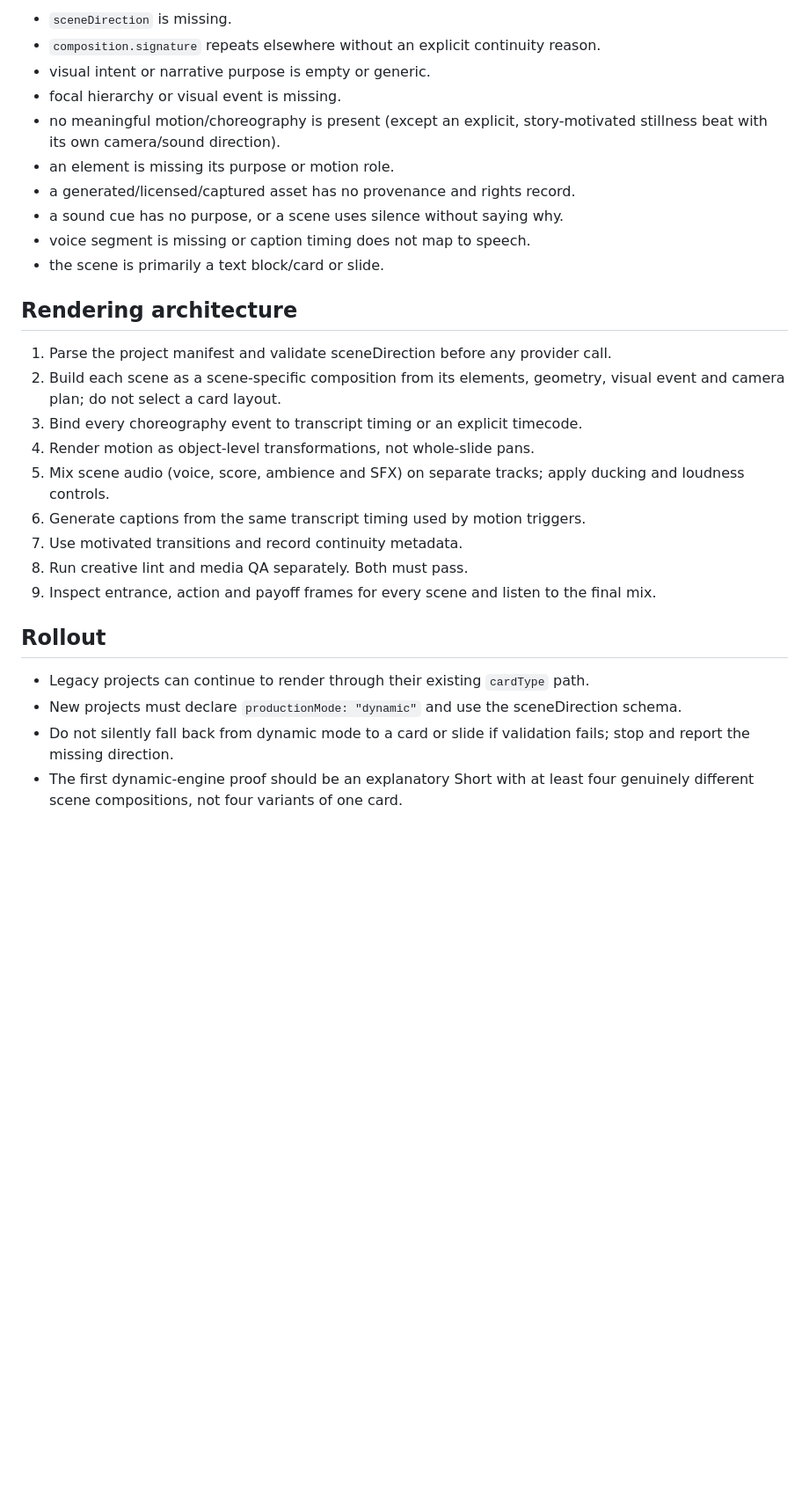
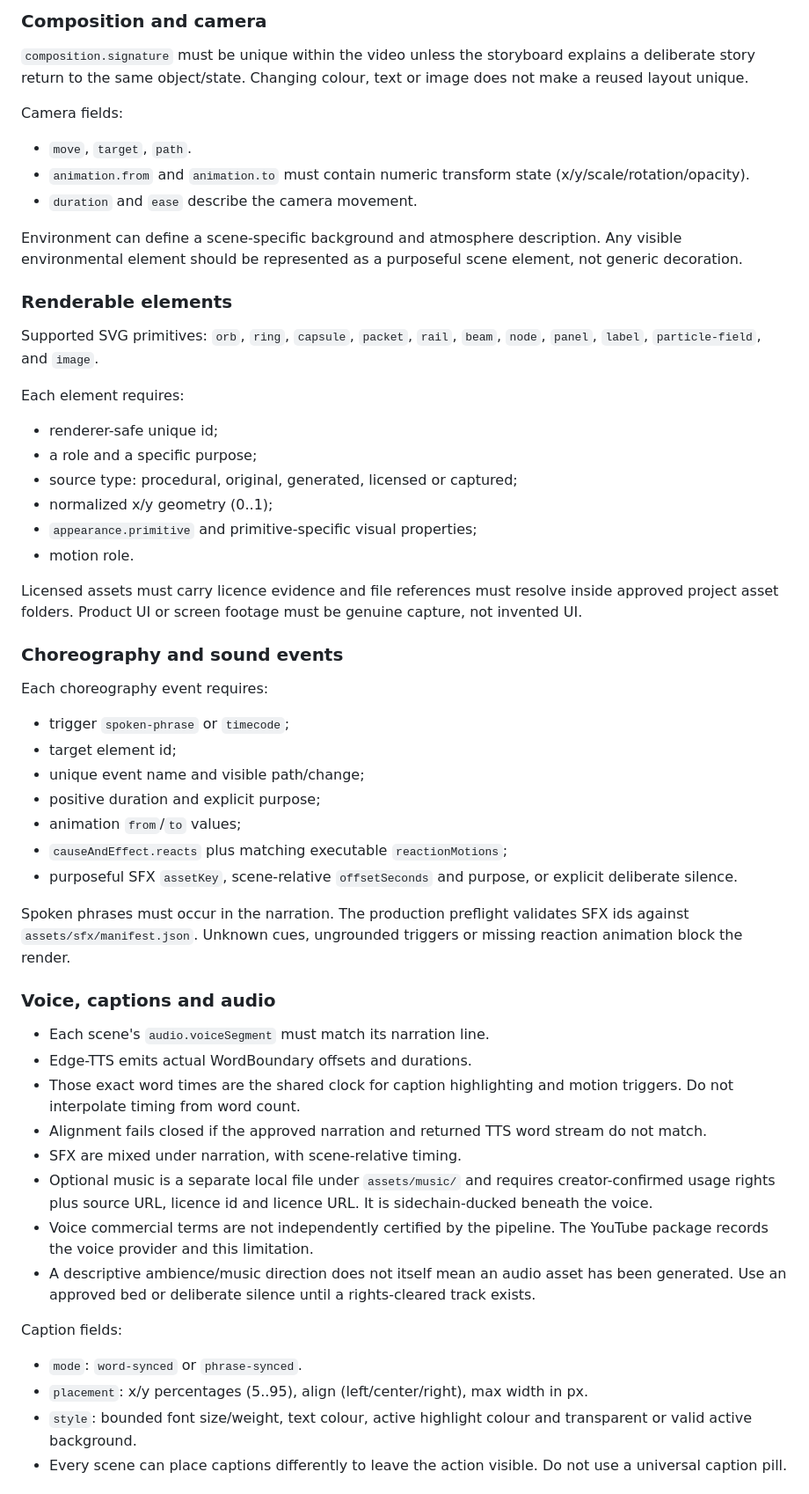
Before and after one commit to aisimplified280-png/ai_video_factory, a Markdown page: docs/DYNAMIC_SCENE_ENGINE_SPEC.md, the part around one of its changes. Shown at 88% size. GitHub-like rendering; blank space fills up the shorter version.

```diff
--- a/docs/DYNAMIC_SCENE_ENGINE_SPEC.md
+++ b/docs/DYNAMIC_SCENE_ENGINE_SPEC.md
@@ -80,30 +30,57 @@ A dynamic project must fail the creative gate when:
 
-- `sceneDirection` is missing.
-- `composition.signature` repeats elsewhere without an explicit continuity reason.
-- visual intent or narrative purpose is empty or generic.
-- focal hierarchy or visual event is missing.
-- no meaningful motion/choreography is present (except an explicit, story-motivated stillness beat with its own camera/sound direction).
-- an element is missing its purpose or motion role.
-- a generated/licensed/captured asset has no provenance and rights record.
-- a sound cue has no purpose, or a scene uses silence without saying why.
-- voice segment is missing or caption timing does not map to speech.
-- the scene is primarily a text block/card or slide.
+### Composition and camera
 
-## Rendering architecture
+`composition.signature` must be unique within the video unless the storyboard explains a deliberate story return to the same object/state. Changing colour, text or image does not make a reused layout unique.
 
-1. Parse the project manifest and validate sceneDirection before any provider call.
-2. Build each scene as a scene-specific composition from its elements, geometry, visual event and camera plan; do not select a card layout.
-3. Bind every choreography event to transcript timing or an explicit timecode.
-4. Render motion as object-level transformations, not whole-slide pans.
-5. Mix scene audio (voice, score, ambience and SFX) on separate tracks; apply ducking and loudness controls.
-6. Generate captions from the same transcript timing used by motion triggers.
-7. Use motivated transitions and record continuity metadata.
-8. Run creative lint and media QA separately. Both must pass.
-9. Inspect entrance, action and payoff frames for every scene and listen to the final mix.
+Camera fields:
+- `move`, `target`, `path`.
+- `animation.from` and `animation.to` must contain numeric transform state (x/y/scale/rotation/opacity).
+- `duration` and `ease` describe the camera movement.
 
-## Rollout
+Environment can define a scene-specific background and atmosphere description. Any visible environmental element should be represented as a purposeful scene element, not generic decoration.
 
-- Legacy projects can continue to render through their existing `cardType` path.
-- New projects must declare `productionMode: "dynamic"` and use the sceneDirection schema.
-- Do not silently fall back from dynamic mode to a card or slide if validation fails; stop and report the missing direction.
-- The first dynamic-engine proof should be an explanatory Short with at least four genuinely different scene compositions, not four variants of one card.
+### Renderable elements
+
+Supported SVG primitives:
+`orb`, `ring`, `capsule`, `packet`, `rail`, `beam`, `node`, `panel`, `label`, `particle-field`, and `image`.
+
+Each element requires:
+- renderer-safe unique id;
+- a role and a specific purpose;
+- source type: procedural, original, generated, licensed or captured;
+- normalized x/y geometry (0..1);
+- `appearance.primitive` and primitive-specific visual properties;
+- motion role.
+
+Licensed assets must carry licence evidence and file references must resolve inside approved project asset folders. Product UI or screen footage must be genuine capture, not invented UI.
+
+### Choreography and sound events
+
+Each choreography event requires:
+- trigger `spoken-phrase` or `timecode`;
+- target element id;
+- unique event name and visible path/change;
+- positive duration and explicit purpose;
+- animation `from`/`to` values;
+- `causeAndEffect.reacts` plus matching executable `reactionMotions`;
+- purposeful SFX `assetKey`, scene-relative `offsetSeconds` and purpose, or explicit deliberate silence.
+
+Spoken phrases must occur in the narration. The production preflight validates SFX ids against `assets/sfx/manifest.json`. Unknown cues, ungrounded triggers or missing reaction animation block the render.
+
+### Voice, captions and audio
+
+- Each scene's `audio.voiceSegment` must match its narration line.
+- Edge-TTS emits actual WordBoundary offsets and durations.
+- Those exact word times are the shared clock for caption highlighting and motion triggers. Do not interpolate timing from word count.
+- Alignment fails closed if the approved narration and returned TTS word stream do not match.
+- SFX are mixed under narration, with scene-relative timing.
+- Optional music is a separate local file under `assets/music/` and requires creator-confirmed usage rights plus source URL, licence id and licence URL. It is sidechain-ducked beneath the voice.
+- Voice commercial terms are not independently certified by the pipeline. The YouTube package records the voice provider and this limitation.
+- A descriptive ambience/music direction does not itself mean an audio asset has been generated. Use an approved bed or deliberate silence until a rights-cleared track exists.
+
+Caption fields:
+- `mode`: `word-synced` or `phrase-synced`.
+- `placement`: x/y percentages (5..95), align (left/center/right), max width in px.
+- `style`: bounded font size/weight, text colour, active highlight colour and transparent or valid active background.
+- Every scene can place captions differently to leave the action visible. Do not use a universal caption pill.
+
```
Also changed, not shown: other parts of docs/DYNAMIC_SCENE_ENGINE_SPEC.md (+59 -72 lines).
